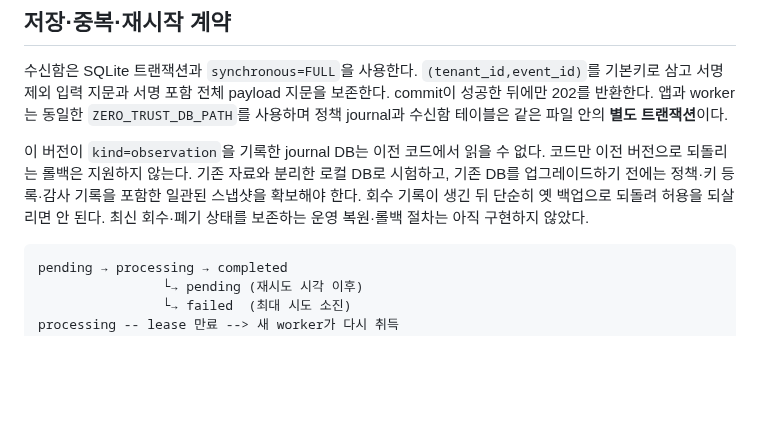
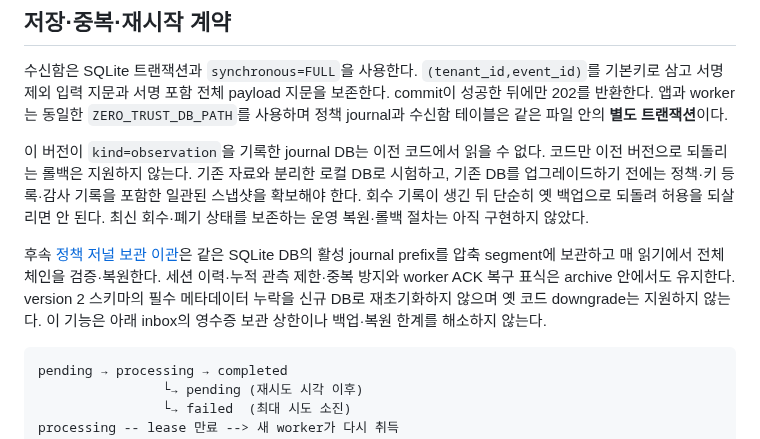
Before and after one commit to cheonan-asan-sta/zero-trust-llm-secops, a Markdown page: docs/m3-durable-signals.md, the part around the change. Rendered like a GitHub page; blank space fills up the shorter version.

Commit message:
docs: connect durable signal processing to policy journal archival
Explain that server policy archival preserves observation reconciliation while inbox retention remains separate.

````diff
--- a/docs/m3-durable-signals.md
+++ b/docs/m3-durable-signals.md
@@ -66,6 +66,8 @@
 이 버전이 `kind=observation`을 기록한 journal DB는 이전 코드에서 읽을 수 없다. 코드만 이전 버전으로 되돌리는 롤백은 지원하지 않는다.
 기존 자료와 분리한 로컬 DB로 시험하고, 기존 DB를 업그레이드하기 전에는 정책·키 등록·감사 기록을 포함한 일관된 스냅샷을 확보해야 한다.
 회수 기록이 생긴 뒤 단순히 옛 백업으로 되돌려 허용을 되살리면 안 된다. 최신 회수·폐기 상태를 보존하는 운영 복원·롤백 절차는 아직 구현하지 않았다.
+
+후속 [정책 저널 보관 이관](policy-journal-maintenance.md)은 같은 SQLite DB의 활성 journal prefix를 압축 segment에 보관하고 매 읽기에서 전체 체인을 검증·복원한다. 세션 이력·누적 관측 제한·중복 방지와 worker ACK 복구 표식은 archive 안에서도 유지한다. version 2 스키마의 필수 메타데이터 누락을 신규 DB로 재초기화하지 않으며 옛 코드 downgrade는 지원하지 않는다. 이 기능은 아래 inbox의 영수증 보관 상한이나 백업·복원 한계를 해소하지 않는다.
 
 ```text
 pending → processing → completed
````
